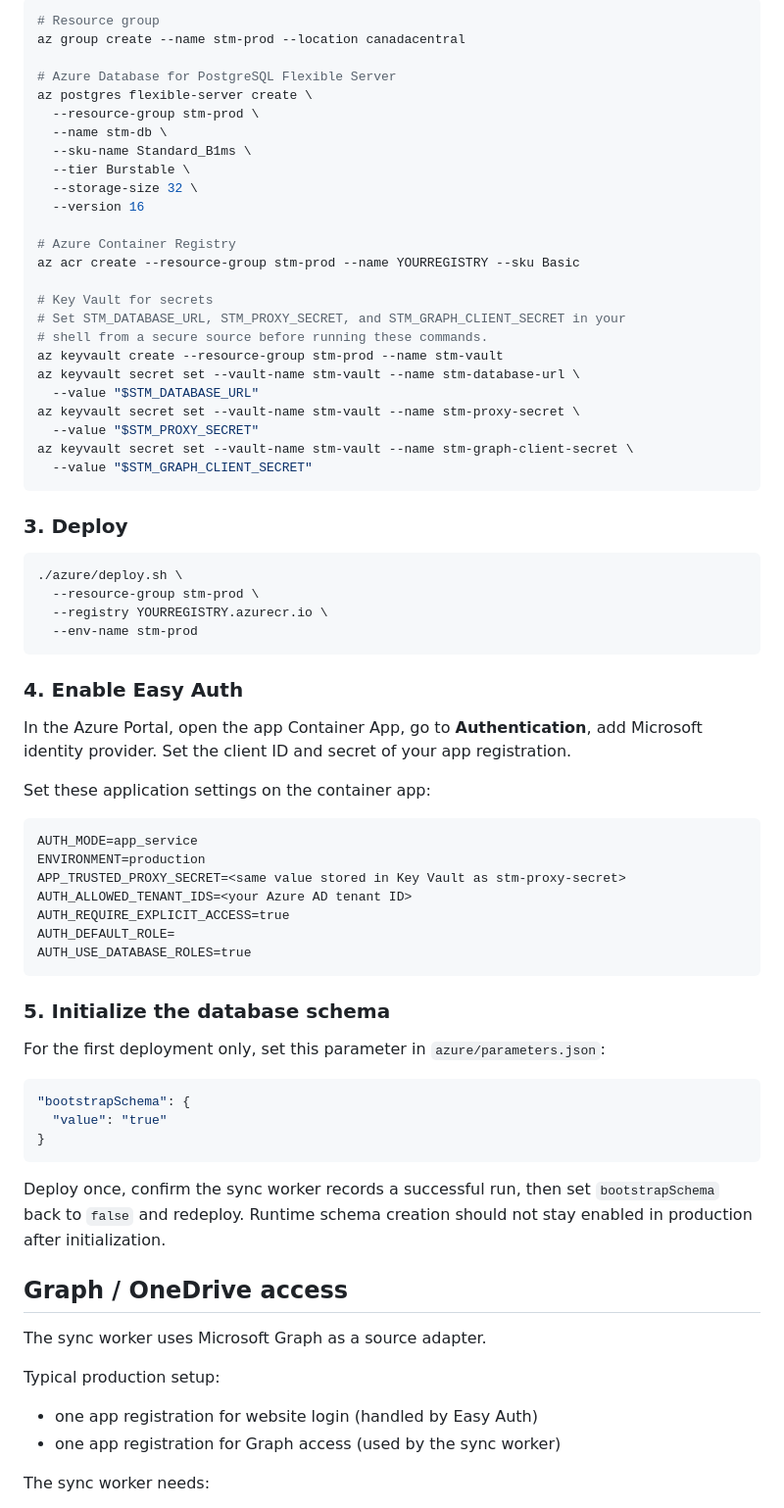
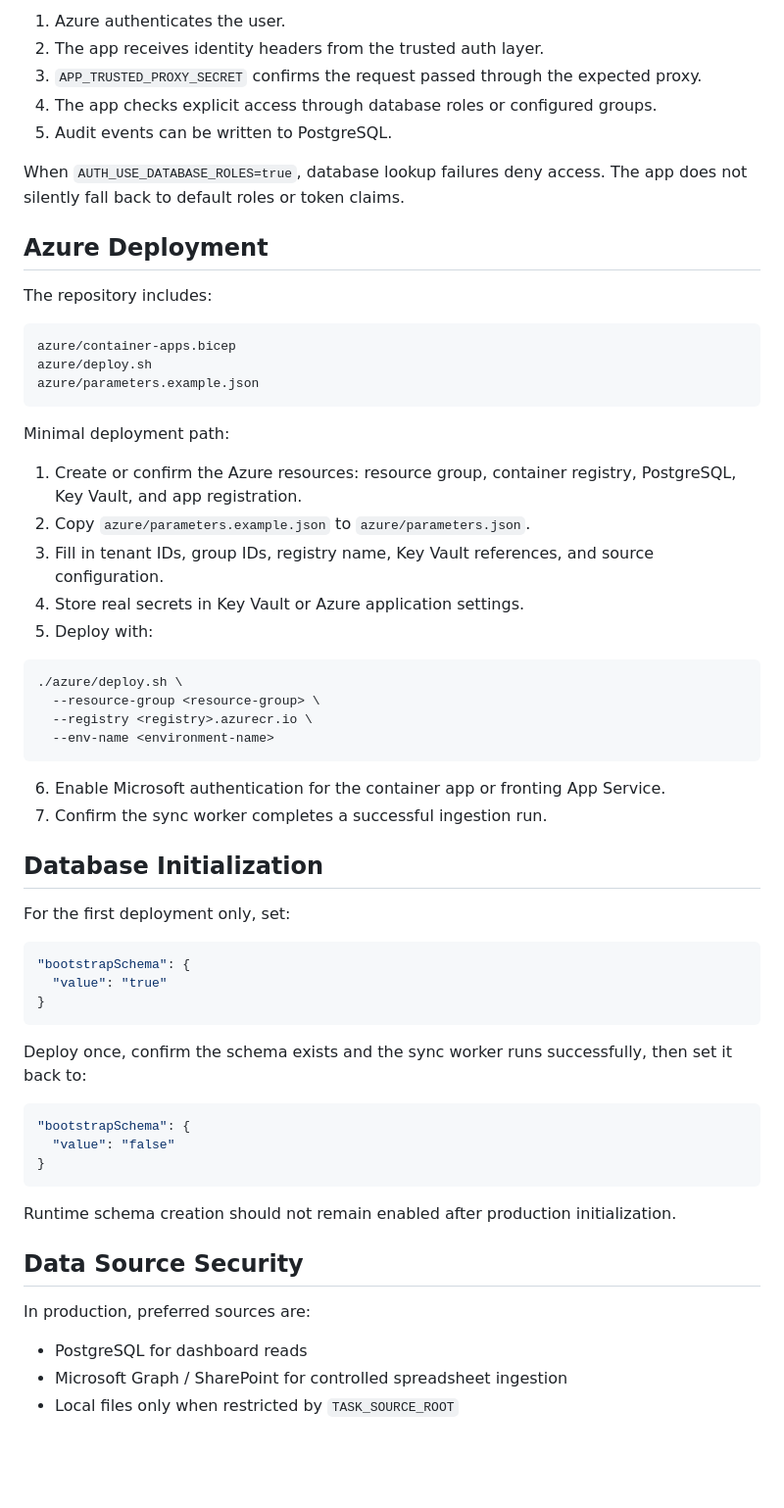
Before and after one commit to sastmo/strategic-task-management, a Markdown page: docs/production.md, the part around one of its changes. Shown at 98% size. GitHub-like rendering; blank space fills up the shorter version.

Commit message:
Reframe README and tighten production configuration

````diff
--- a/docs/production.md
+++ b/docs/production.md
@@ -59,62 +74,43 @@ cp azure/parameters.example.json azure/parameters.json
 
-```bash
-# Resource group
-az group create --name stm-prod --location canadacentral
+1. Azure authenticates the user.
+2. The app receives identity headers from the trusted auth layer.
+3. `APP_TRUSTED_PROXY_SECRET` confirms the request passed through the expected proxy.
+4. The app checks explicit access through database roles or configured groups.
+5. Audit events can be written to PostgreSQL.
 
-# Azure Database for PostgreSQL Flexible Server
-az postgres flexible-server create \
-  --resource-group stm-prod \
-  --name stm-db \
-  --sku-name Standard_B1ms \
-  --tier Burstable \
-  --storage-size 32 \
-  --version 16
+When `AUTH_USE_DATABASE_ROLES=true`, database lookup failures deny access. The app does not silently fall back to default roles or token claims.
 
-# Azure Container Registry
-az acr create --resource-group stm-prod --name YOURREGISTRY --sku Basic
+## Azure Deployment
 
-# Key Vault for secrets
-# Set STM_DATABASE_URL, STM_PROXY_SECRET, and STM_GRAPH_CLIENT_SECRET in your
-# shell from a secure source before running these commands.
-az keyvault create --resource-group stm-prod --name stm-vault
-az keyvault secret set --vault-name stm-vault --name stm-database-url \
-  --value "$STM_DATABASE_URL"
-az keyvault secret set --vault-name stm-vault --name stm-proxy-secret \
-  --value "$STM_PROXY_SECRET"
-az keyvault secret set --vault-name stm-vault --name stm-graph-client-secret \
-  --value "$STM_GRAPH_CLIENT_SECRET"
+The repository includes:
+
+```text
+azure/container-apps.bicep
+azure/deploy.sh
+azure/parameters.example.json
 ```
 
-### 3. Deploy
+Minimal deployment path:
+
+1. Create or confirm the Azure resources: resource group, container registry, PostgreSQL, Key Vault, and app registration.
+2. Copy `azure/parameters.example.json` to `azure/parameters.json`.
+3. Fill in tenant IDs, group IDs, registry name, Key Vault references, and source configuration.
+4. Store real secrets in Key Vault or Azure application settings.
+5. Deploy with:
 
 ```bash
 ./azure/deploy.sh \
-  --resource-group stm-prod \
-  --registry YOURREGISTRY.azurecr.io \
-  --env-name stm-prod
+  --resource-group <resource-group> \
+  --registry <registry>.azurecr.io \
+  --env-name <environment-name>
 ```
 
-### 4. Enable Easy Auth
+6. Enable Microsoft authentication for the container app or fronting App Service.
+7. Confirm the sync worker completes a successful ingestion run.
 
-In the Azure Portal, open the app Container App, go to **Authentication**, add
-Microsoft identity provider.  Set the client ID and secret of your app
-registration.
+## Database Initialization
 
-Set these application settings on the container app:
-
-```
-AUTH_MODE=app_service
-ENVIRONMENT=production
-APP_TRUSTED_PROXY_SECRET=<same value stored in Key Vault as stm-proxy-secret>
-AUTH_ALLOWED_TENANT_IDS=<your Azure AD tenant ID>
-AUTH_REQUIRE_EXPLICIT_ACCESS=true
-AUTH_DEFAULT_ROLE=
-AUTH_USE_DATABASE_ROLES=true
-```
-
-### 5. Initialize the database schema
-
-For the first deployment only, set this parameter in `azure/parameters.json`:
+For the first deployment only, set:
 
 ```json
 "bootstrapSchema": {
@@ -122,16 +118,21 @@ For the first deployment only, set this parameter in `azure/parameters.json`:
 }
 ```
 
-Deploy once, confirm the sync worker records a successful run, then set `bootstrapSchema` back to `false` and redeploy. Runtime schema creation should not stay enabled in production after initialization.
+Deploy once, confirm the schema exists and the sync worker runs successfully, then set it back to:
 
-## Graph / OneDrive access
+```json
+"bootstrapSchema": {
+  "value": "false"
+}
+```
 
-The sync worker uses Microsoft Graph as a source adapter.
+Runtime schema creation should not remain enabled after production initialization.
 
-Typical production setup:
+## Data Source Security
 
-- one app registration for website login (handled by Easy Auth)
-- one app registration for Graph access (used by the sync worker)
+In production, preferred sources are:
 
-The sync worker needs:
+- PostgreSQL for dashboard reads
+- Microsoft Graph / SharePoint for controlled spreadsheet ingestion
+- Local files only when restricted by `TASK_SOURCE_ROOT`
 
````
Also changed, not shown: other parts of docs/production.md (+93 -81 lines), README.md (+9 -0 lines).
